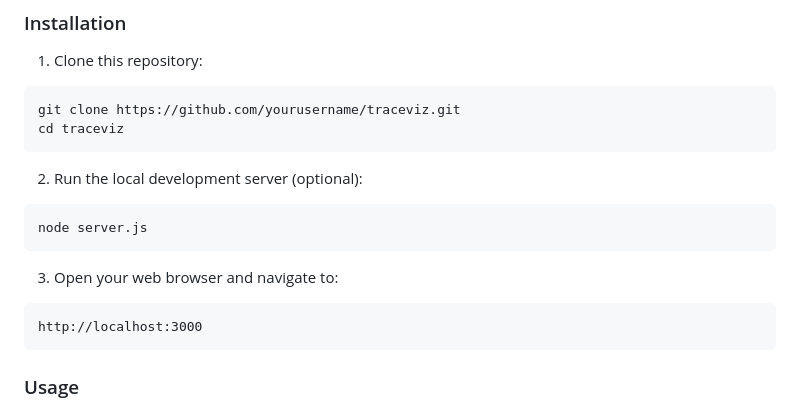
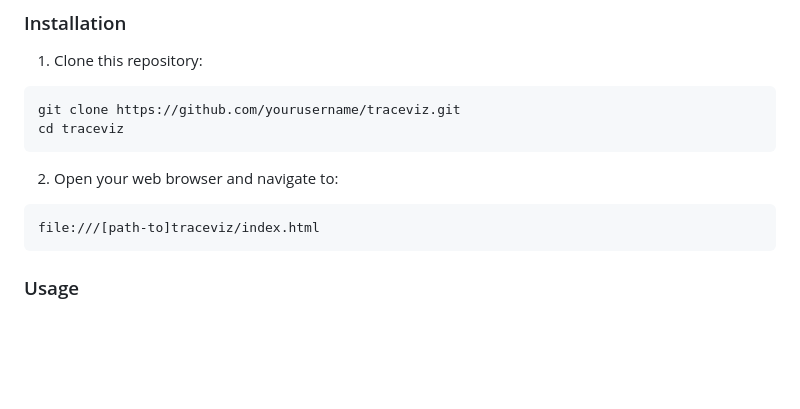
Before and after one commit to planetlevel/traceviz, a Markdown page: README.md, the part around the change. Drawn GitHub-style; blank space fills up the shorter version.

````diff
--- a/README.md
+++ b/README.md
@@ -31,14 +31,9 @@ git clone https://github.com/yourusername/traceviz.git
 cd traceviz
 ```
 
-2. Run the local development server (optional):
+2. Open your web browser and navigate to:
 ```
-node server.js
-```
-
-3. Open your web browser and navigate to:
-```
-http://localhost:3000
+file:///[path-to]traceviz/index.html
 ```
 
 ### Usage
````
